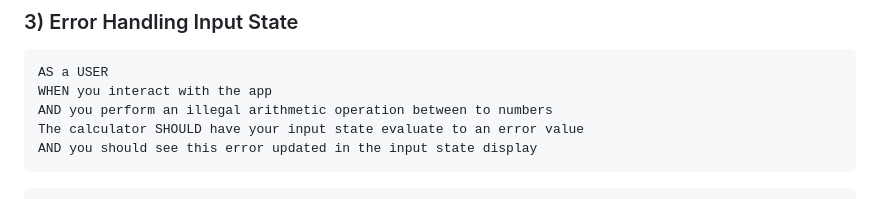
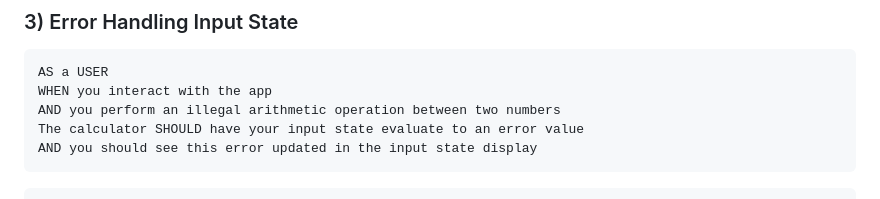
Before and after one commit to ashdeep-singh02/Hexadecimal-Calculator, a Markdown page: README.md, the part around the change. Rendered like a GitHub page.

````diff
--- a/README.md
+++ b/README.md
@@ -74,7 +74,7 @@ AND you should see the input display being updated to this reset value.
 ```text
 AS a USER
 WHEN you interact with the app
-AND you perform an illegal arithmetic operation between to numbers
+AND you perform an illegal arithmetic operation between two numbers
 The calculator SHOULD have your input state evaluate to an error value
 AND you should see this error updated in the input state display
 ```
````
